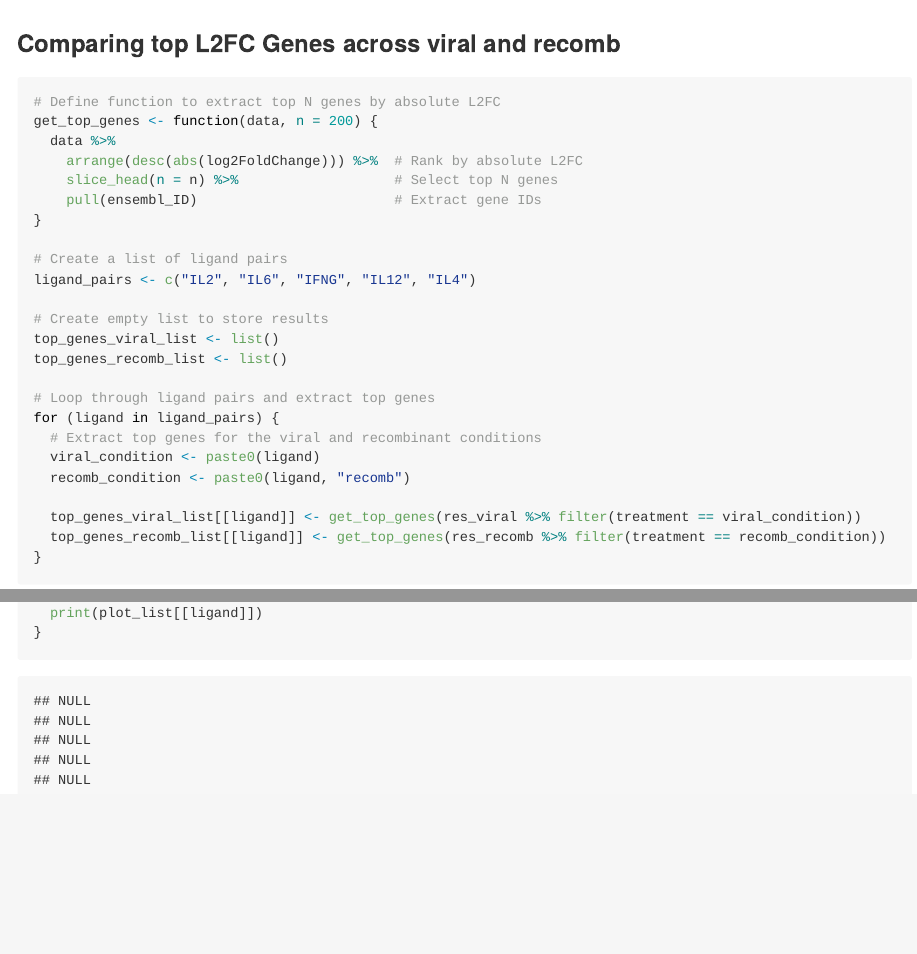
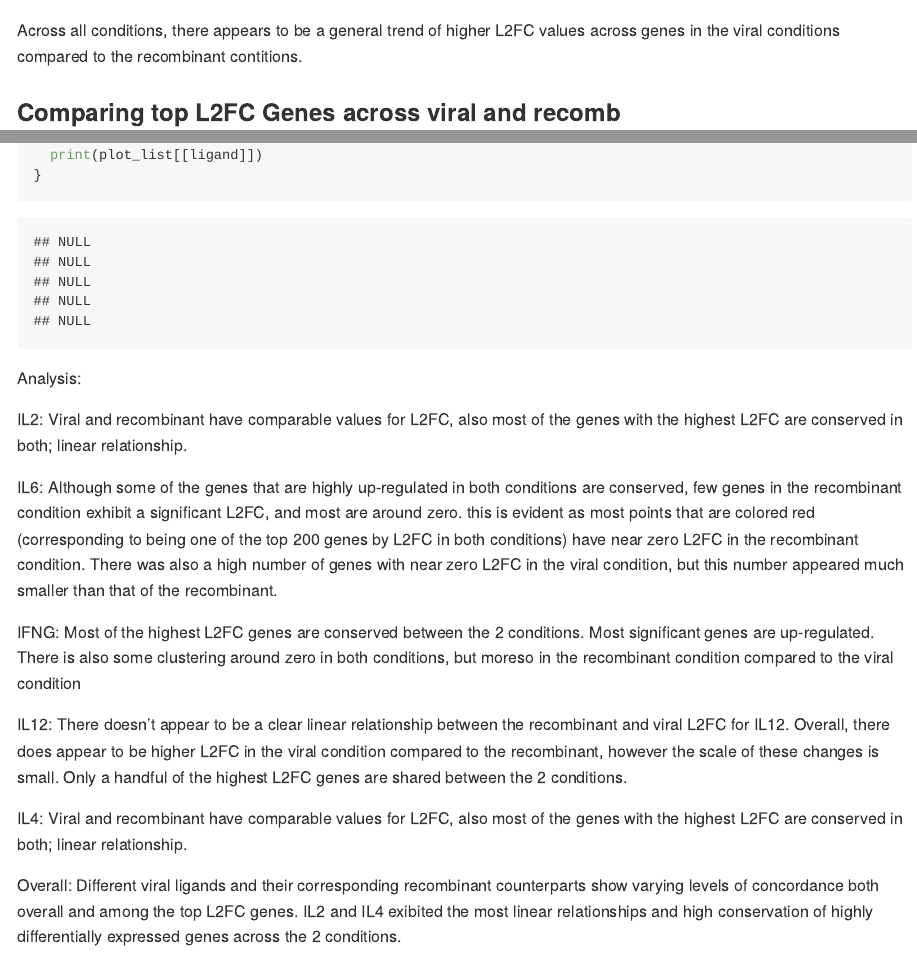
Before and after one commit to eric-y-wang/SIG06, an R Markdown document (analysis/Recombinant_Viral_Concordance.Rmd): the page in a window 1100 px wide, from 13930 px down, and a second part further down, joined at a grey line. Rendered offline with R 4.5, knitr and Pandoc, with nearby package versions; some code elsewhere in the file could not run offline; long lines of code are wrapped.

Commit message:
Updated with analysis

````diff
--- a/analysis/Recombinant_Viral_Concordance.Rmd
+++ b/analysis/Recombinant_Viral_Concordance.Rmd
@@ -452,6 +452,8 @@ for (i in 1:length(grep("recomb", colnames(normCounts_AVG)))) {
 }
 ```
 
+Across all conditions, there appears to be a general trend of higher L2FC values across genes in the viral conditions compared to the recombinant contitions.
+
 ### Comparing top L2FC Genes across viral and recomb
 
 ```{r, fig.width = 9, fig.height=6}
@@ -526,3 +528,17 @@ for (ligand in ligand_pairs) {
   print(plot_list[[ligand]])
 }
 ```
+
+Analysis:
+
+IL2: Viral and recombinant have comparable values for L2FC, also most of the genes with the highest L2FC are conserved in both; linear relationship.
+
+IL6: Although some of the genes that are highly up-regulated in both conditions are conserved, few genes in the recombinant condition exhibit a significant L2FC, and most are around zero. this is evident as most points that are colored red (corresponding to being one of the top 200 genes by L2FC in both conditions) have near zero L2FC in the recombinant condition. There was also a high number of genes with near zero L2FC in the viral condition, but this number appeared much smaller than that of the recombinant.
+
+IFNG: Most of the highest L2FC genes are conserved between the 2 conditions. Most significant genes are up-regulated. There is also some clustering around zero in both conditions, but moreso in the recombinant condition compared to the viral condition
+
+IL12: There doesn't appear to be a clear linear relationship between the recombinant and viral L2FC for IL12. Overall, there does appear to be higher L2FC in the viral condition compared to the recombinant, however the scale of these changes is small. Only a handful of the highest L2FC genes are shared between the 2 conditions.
+
+IL4: Viral and recombinant have comparable values for L2FC, also most of the genes with the highest L2FC are conserved in both; linear relationship.
+
+Overall: Different viral ligands and their corresponding recombinant counterparts show varying levels of concordance both overall and among the top L2FC genes. IL2 and IL4 exibited the most linear relationships and high conservation of highly differentially expressed genes across the 2 conditions.
````
